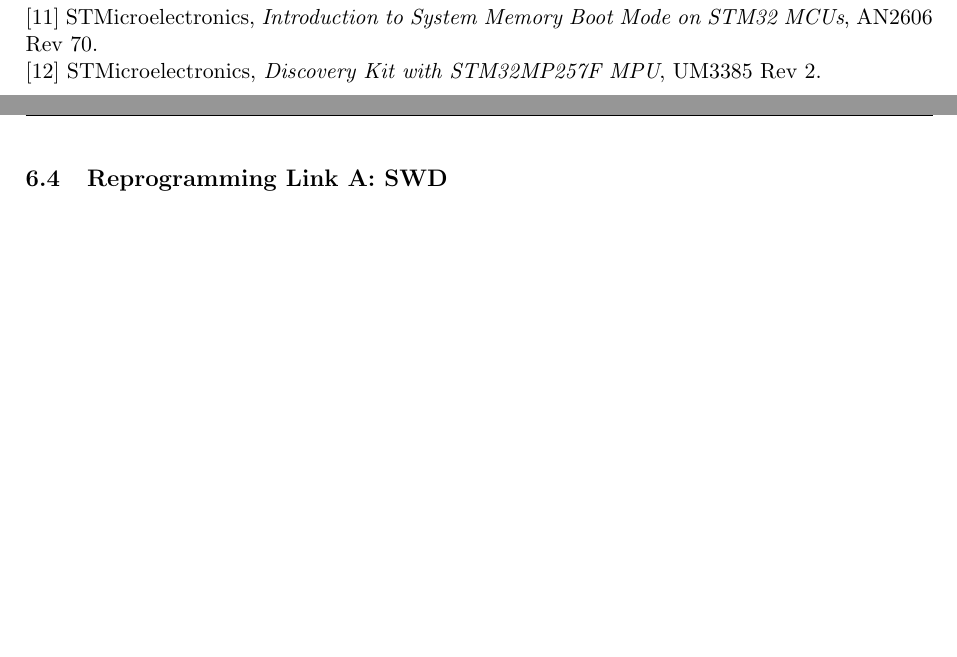
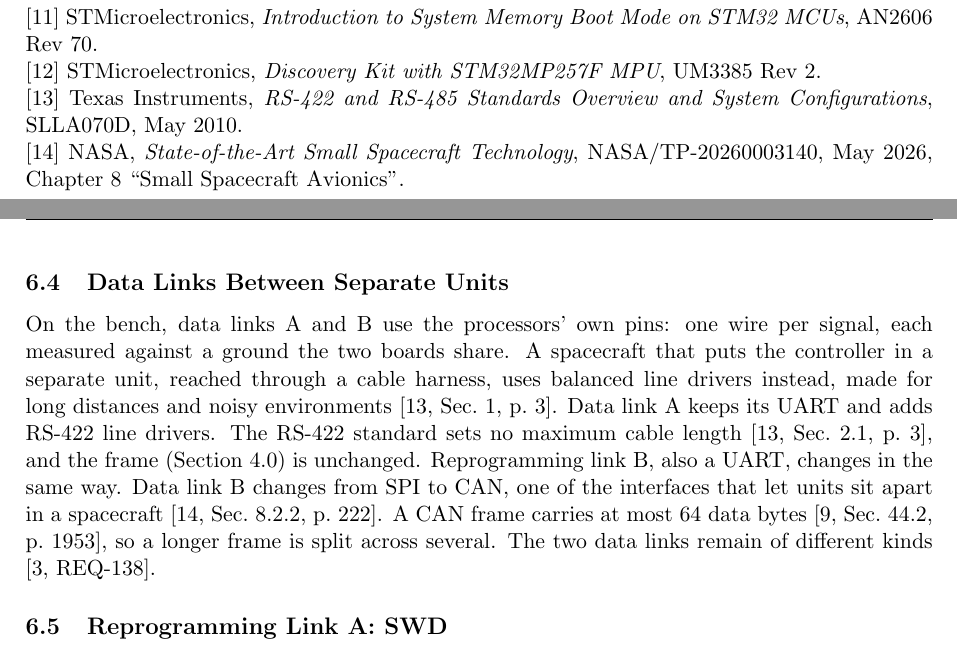
Before and after one commit to Tocki28/fail-safe-in-orbit-reprogramming, a LaTeX document (docs/interfaces/main.tex): two parts of pages 1 and 9 of 11 before the commit and two parts of pages 1 and 9 of 12 after it, joined at a grey line, cut so that both start at the same text, the shorter picture padded with empty space. Compiled offline with pdfLaTeX.

Commit message:
Interfaces 6.4: data links between separate units
Bench links use single-ended pins; a flight version carries the UARTs
over RS-422 and replaces SPI with CAN, keeping two kinds of connection.
Sources: TI SLLA070D, NASA SST-SoA 2026 Ch. 8, RM0440 Sec. 44.2.

Co-Authored-By: Claude Opus 5.5 <noreply@anthropic.com>

```diff
--- a/docs/interfaces/main.tex
+++ b/docs/interfaces/main.tex
@@ -115,6 +115,12 @@
 
 \noindent [12] STMicroelectronics, \emph{Discovery Kit with STM32MP257F MPU},
 UM3385 Rev~2.
+
+\noindent [13] Texas Instruments, \emph{RS-422 and RS-485 Standards Overview
+and System Configurations}, SLLA070D, May 2010.
+
+\noindent [14] NASA, \emph{State-of-the-Art Small Spacecraft Technology},
+NASA/TP-20260003140, May 2026, Chapter~8 ``Small Spacecraft Avionics''.
 
 % ===========================================================================
 \section{Overview}
@@ -522,6 +528,20 @@
 \label{fig:spi}
 \end{figure}
 
+\subsection{Data Links Between Separate Units}
+On the bench, data links A and B use the processors' own pins: one wire per
+signal, each measured against a ground the two boards share. A spacecraft
+that puts the controller in a separate unit, reached through a cable
+harness, uses balanced line drivers instead, made for long distances and
+noisy environments [13,~Sec.~1, p.~3]. Data link A keeps its UART and adds
+RS-422 line drivers. The RS-422 standard sets no maximum cable length
+[13,~Sec.~2.1, p.~3], and the frame (Section~\ref{sec:frame}) is unchanged.
+Reprogramming link B, also a UART, changes in the same way. Data link B
+changes from SPI to CAN, one of the interfaces that let units sit apart in a
+spacecraft [14,~Sec.~8.2.2, p.~222]. A CAN frame carries at most 64 data
+bytes [9,~Sec.~44.2, p.~1953], so a longer frame is split across several. The
+two data links remain of different kinds [3,~REQ-138].
+
 \subsection{Reprogramming Link A: SWD}
 \label{sec:swd}
 The onboard computer drives SWD from two general-purpose pins, with the
```
Also changed, not shown: docs/interfaces/Interface-Design_Fail-Safe-In-Orbit-Reprogramming_Iss1_Rev0_DRAFT.pdf, docs/interfaces/main.tex (5 more changed lines).
